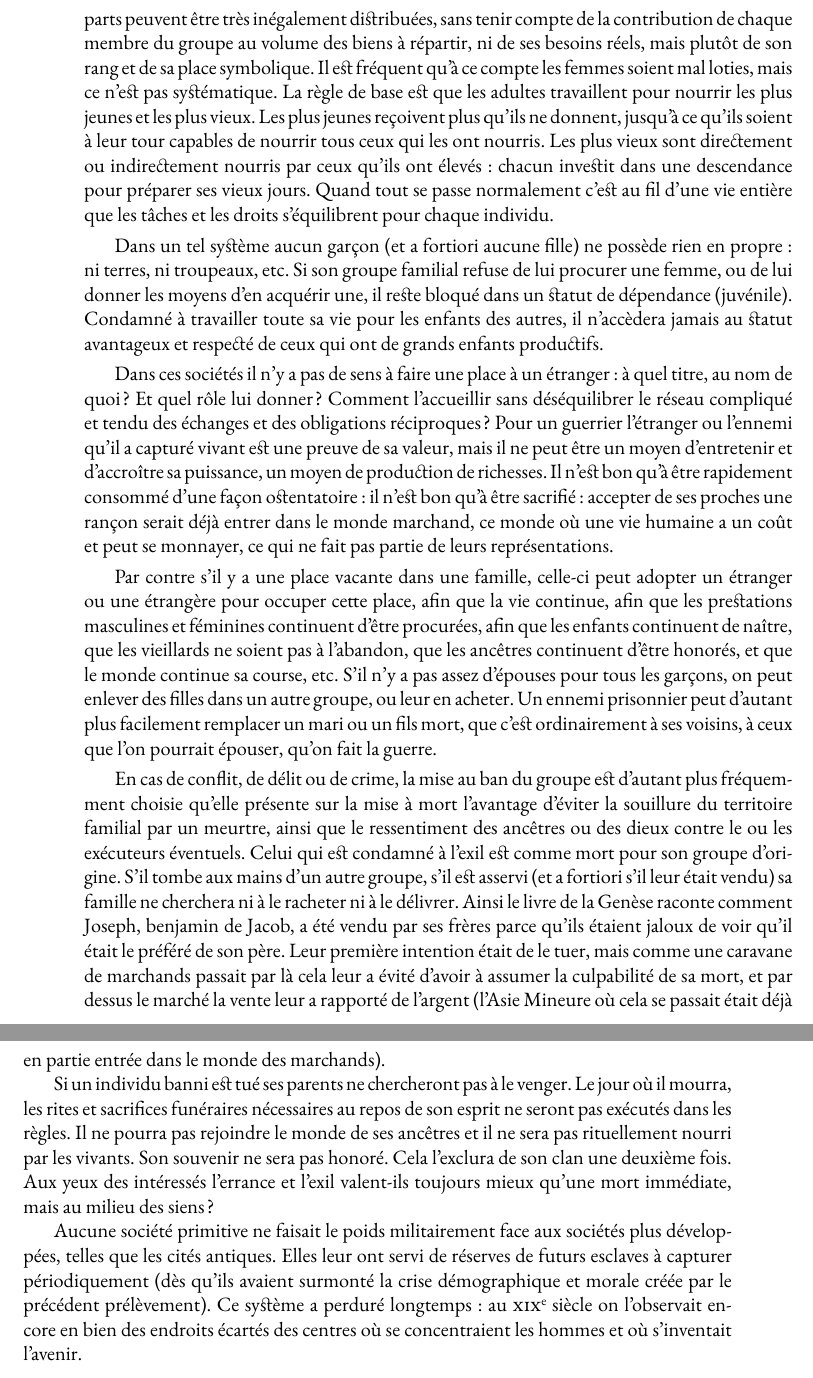
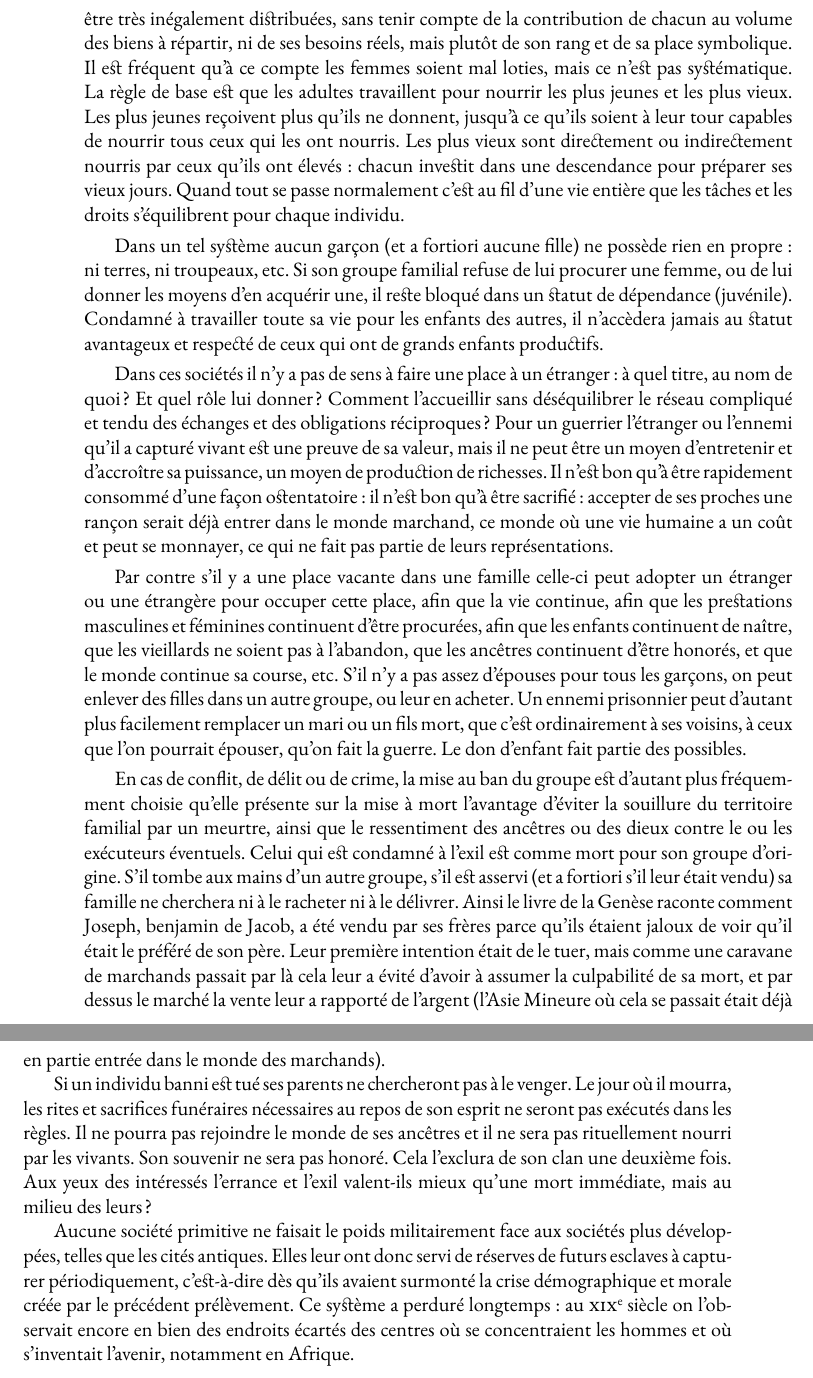
Before and after one commit to generationshistoire/generations, a LaTeX book (Generations.tex, which reads frontmatter/prologue.tex): two parts of pages 6 and 7 of 301, joined at a grey line, cut so that both start at the same text. Compiled offline with XeLaTeX; a missing font is replaced by an installed copy or a similar font.

Commit message:
prologue

```diff
--- a/frontmatter/prologue.tex
+++ b/frontmatter/prologue.tex
@@ -43,10 +43,8 @@ ordinaires. En cas de disette il arrive que des vieillards se laissent mourir
 pour que les jeunes survivent.
 
 La parenté assigne à chacun une fonction précise : des obligations
-mais aussi des droits sur les ressources du groupe. Aucun membre de la
-famille n'est exclu des redistributions, mais les parts peuvent être très
-inégalement distribuées, sans tenir compte de la contribution de chaque
-membre du groupe au volume des biens à répartir, ni de ses besoins
+mais aussi des droits sur les ressources du groupe. Aucun membre n'est exclu des redistributions, mais les parts peuvent être très
+inégalement distribuées, sans tenir compte de la contribution de chacun au volume des biens à répartir, ni de ses besoins
 réels, mais plutôt de son rang et de sa place symbolique. Il est fréquent
 qu'à ce compte les femmes soient mal loties, mais ce n'est pas
 systématique. La règle de base est que les adultes travaillent pour nourrir les plus
@@ -76,7 +74,7 @@ ostentatoire : il n'est bon qu'à être sacrifié : accepter de ses proches une
 rançon serait déjà entrer dans le monde marchand, ce monde où une vie humaine a un
 coût et peut se monnayer, ce qui ne fait pas partie de leurs représentations.
 
-Par contre s'il y a une place vacante dans une famille, celle-ci peut
+Par contre s'il y a une place vacante dans une famille celle-ci peut
 adopter un étranger ou une étrangère pour occuper cette place, afin que
 la vie continue, afin que les prestations masculines et féminines
 continuent d'être procurées, afin que les enfants continuent de naître, que les
@@ -85,7 +83,7 @@ honorés, et que le monde continue sa course,~etc. S'il n'y a pas assez
 d'épouses pour tous les garçons, on peut enlever des filles dans un autre
 groupe, ou leur en acheter. Un ennemi prisonnier peut d'autant plus
 facilement remplacer un mari ou un fils mort, que c'est ordinairement à ses
-voisins, à ceux que l'on pourrait épouser, qu'on fait la guerre.
+voisins, à ceux que l'on pourrait épouser, qu'on fait la guerre. Le don d'enfant fait partie des possibles.
 
 En cas de conflit, de délit ou de crime, la mise au ban du groupe
 est d'autant plus fréquemment choisie qu'elle présente sur la mise à mort
@@ -108,15 +106,15 @@ au repos de son esprit ne seront pas exécutés dans les règles. Il ne pourra
 pas rejoindre le monde de ses ancêtres et il ne sera pas rituellement
 nourri par les vivants. Son souvenir ne sera pas honoré. Cela l'exclura de son
 clan une deuxième fois. Aux yeux des intéressés l'errance et l'exil
-valent-ils toujours mieux qu'une mort immédiate, mais au milieu des siens ?
+valent-ils mieux qu'une mort immédiate, mais au milieu des leurs ?
 
 Aucune société primitive ne faisait le poids militairement face
 aux sociétés plus développées, telles que les cités antiques. Elles leur
-ont servi de réserves de futurs esclaves à capturer périodiquement (dès
-qu'ils avaient surmonté la crise démographique et morale créée par le précédent prélèvement). Ce
+ont donc servi de réserves de futurs esclaves à capturer périodiquement, c'est-à-dire dès
+qu'ils avaient surmonté la crise démographique et morale créée par le précédent prélèvement. Ce
 système a perduré longtemps : au \siecle{19} on l'observait encore
 en bien des endroits écartés des centres où se concentraient les hommes
-et où s'inventait l'avenir.
+et où s'inventait l'avenir, notamment en Afrique.
 
 %NB. Pour rédiger cette présentation je me suis particulièrement appuyé sur Quentin \fsc{Meillassoux} :
 %\emph{Anthropologie de l'esclavage}, 1986.
```
